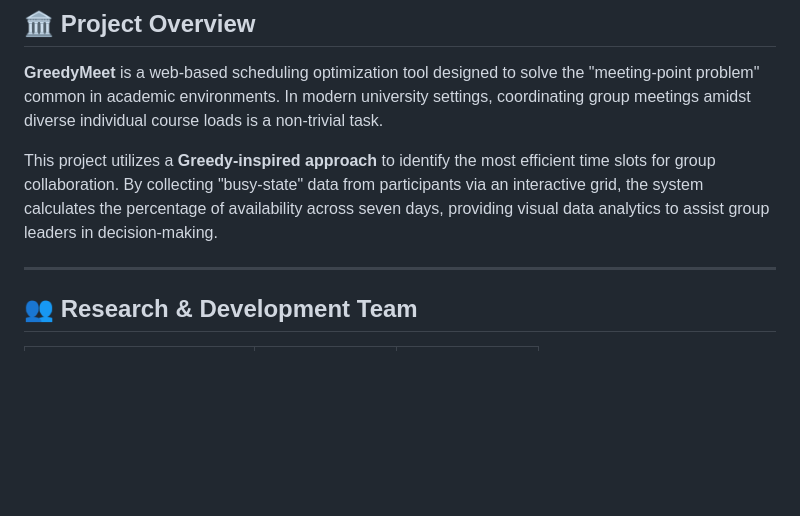
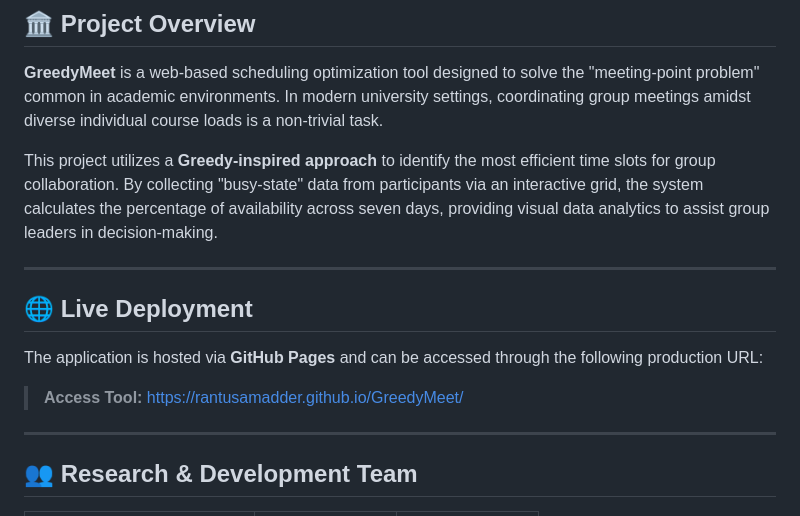
Before and after one commit to RantuSamadder/GreedyMeet, a Markdown page: README.md, the part around one of its changes. Rendered like a GitHub page; blank space fills up the shorter version.

```diff
--- a/README.md
+++ b/README.md
@@ -8,6 +7,12 @@
 **GreedyMeet** is a web-based scheduling optimization tool designed to solve the "meeting-point problem" common in academic environments. In modern university settings, coordinating group meetings amidst diverse individual course loads is a non-trivial task.
 
 This project utilizes a **Greedy-inspired approach** to identify the most efficient time slots for group collaboration. By collecting "busy-state" data from participants via an interactive grid, the system calculates the percentage of availability across seven days, providing visual data analytics to assist group leaders in decision-making.
+
+---
+
+## 🌐 Live Deployment
+The application is hosted via **GitHub Pages** and can be accessed through the following production URL:
+> **Access Tool:** [https://rantusamadder.github.io/GreedyMeet/](https://rantusamadder.github.io/GreedyMeet/)
 
 ---
 
```
Also changed, not shown: other parts of README.md (+0 -1 lines).
